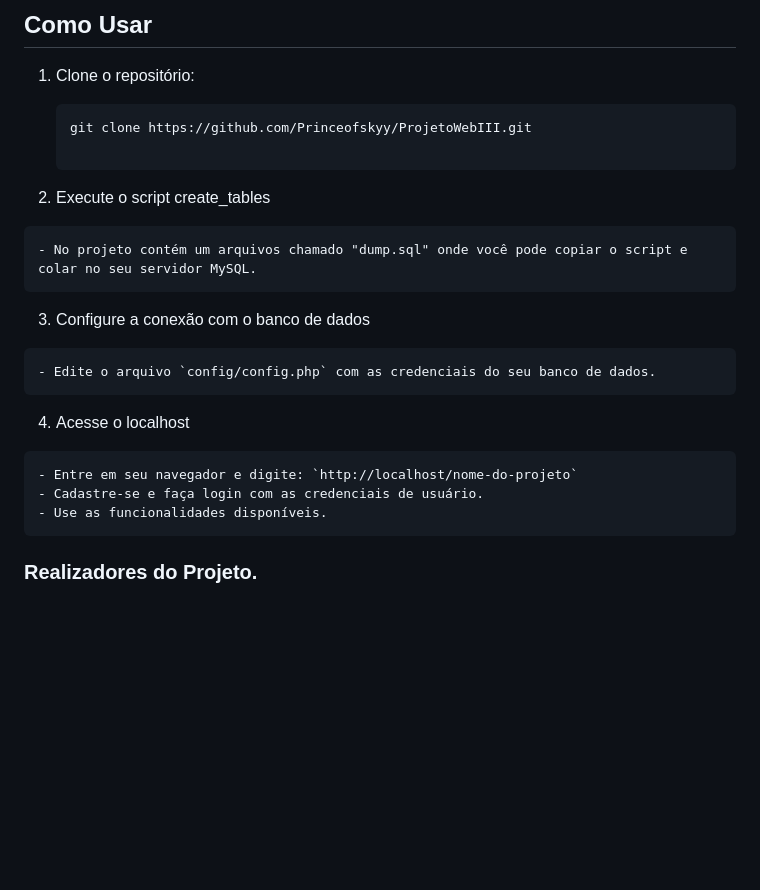
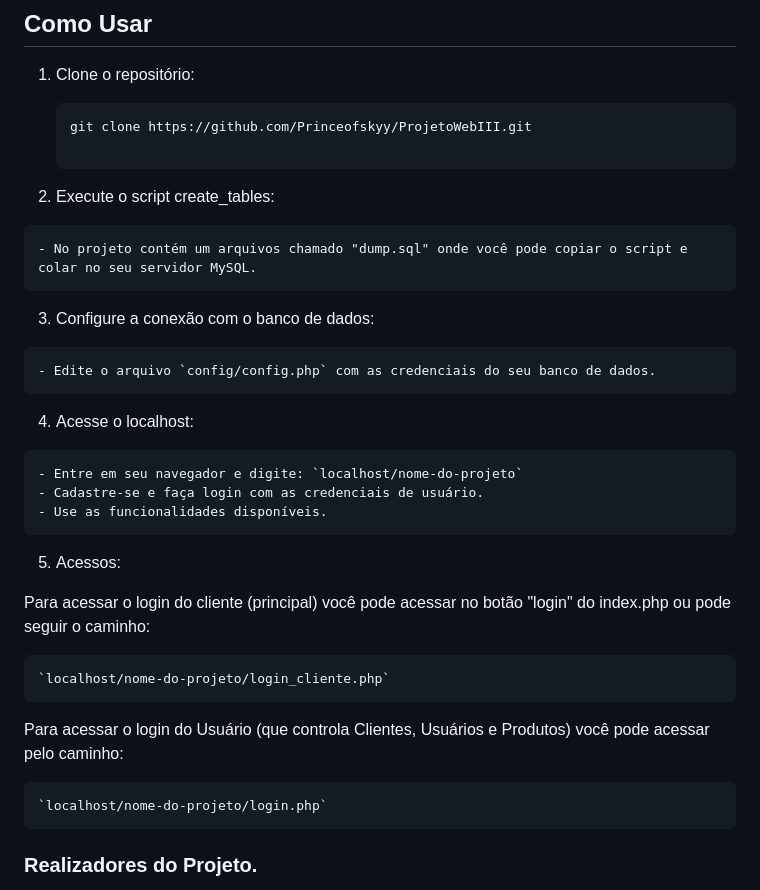
Before and after one commit to Princeofskyy/ProjetoWebIII, a Markdown page: README.md, the part around the change. Drawn GitHub-style; blank space fills up the shorter version.

Commit message:
Update README.md
Ultima atualização do readme

````diff
--- a/README.md
+++ b/README.md
@@ -55,19 +55,29 @@ Abaixo também criamos um exemplo feito no Canvas e no próprio VSCode de como s
    ```bash
    git clone https://github.com/Princeofskyy/ProjetoWebIII.git
 
-2. Execute o script create_tables
+2. Execute o script create_tables:
 ```
 - No projeto contém um arquivos chamado "dump.sql" onde você pode copiar o script e colar no seu servidor MySQL.
 ```
-3. Configure a conexão com o banco de dados
+3. Configure a conexão com o banco de dados:
 ```
 - Edite o arquivo `config/config.php` com as credenciais do seu banco de dados.
 ```
-4. Acesse o localhost
+4. Acesse o localhost:
 ```
-- Entre em seu navegador e digite: `http://localhost/nome-do-projeto`
+- Entre em seu navegador e digite: `localhost/nome-do-projeto`
 - Cadastre-se e faça login com as credenciais de usuário.
 - Use as funcionalidades disponíveis.
+```
+5. Acessos:
+
+Para acessar o login do cliente (principal) você pode acessar no botão "login" do index.php ou pode seguir o caminho:
+```
+`localhost/nome-do-projeto/login_cliente.php`
+```
+Para acessar o login do Usuário (que controla Clientes, Usuários e Produtos) você pode acessar pelo caminho:
+```
+`localhost/nome-do-projeto/login.php`
 ```
 
 ### Realizadores do Projeto.
````
